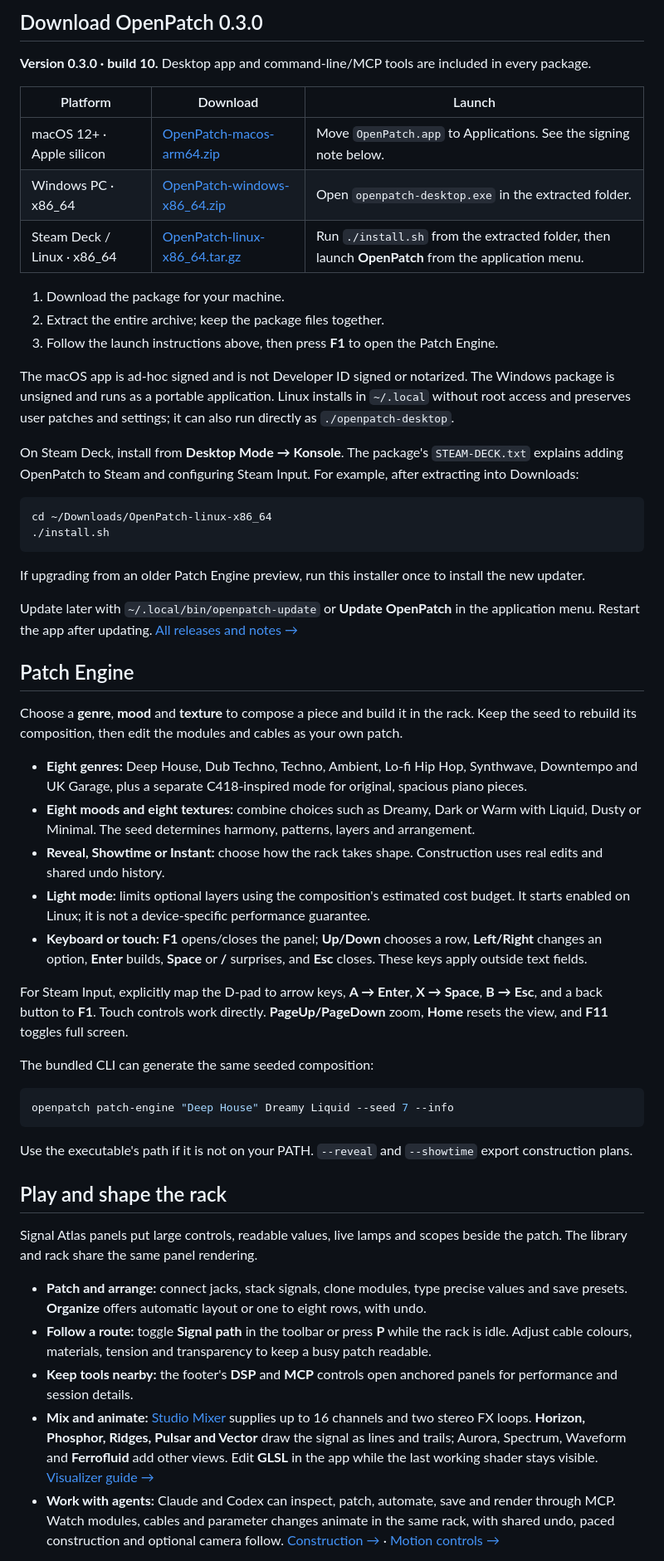
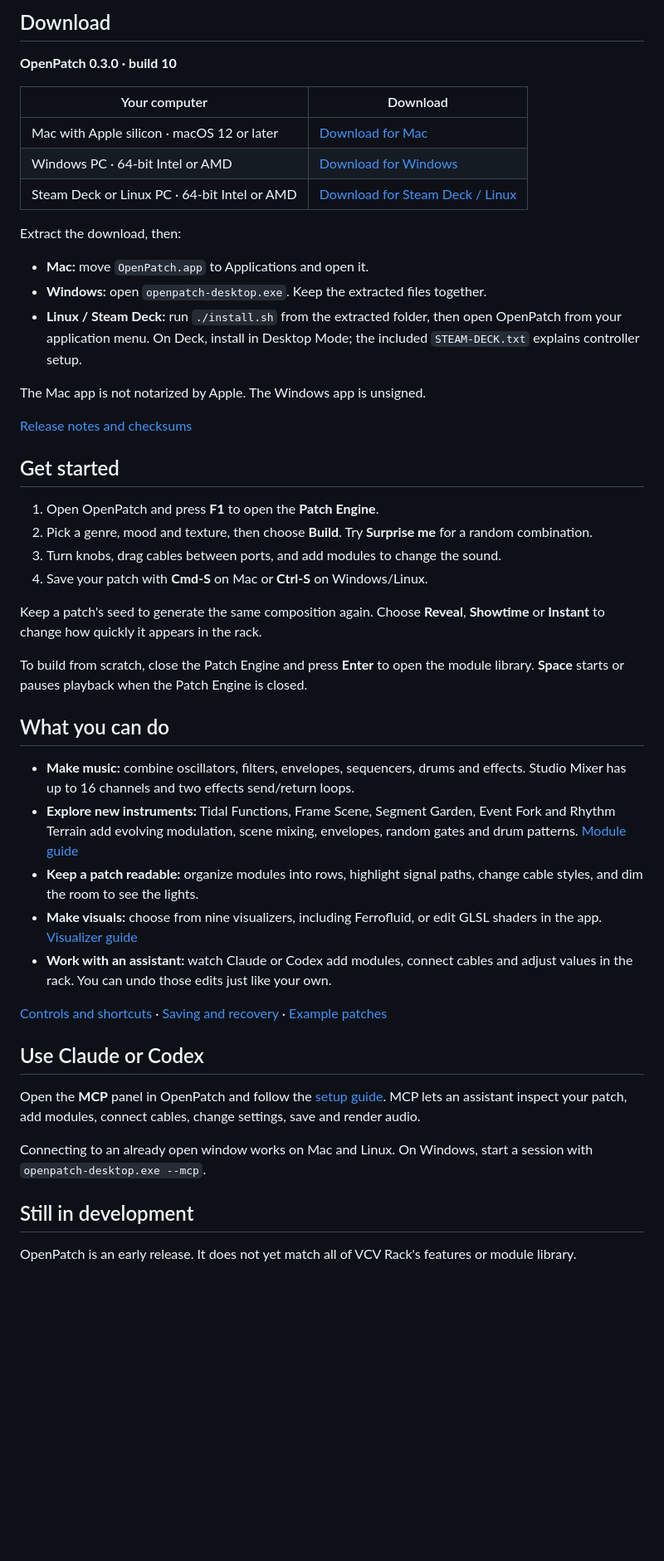
Before and after one commit to dexterlabs1/openpatch, a Markdown page: README.md, the part around one of its changes. Shown at 83% size. Rendered like a GitHub page; blank space fills up the shorter version.

Commit message:
Simplify the README with plain-language setup and features

````diff
--- a/README.md
+++ b/README.md
@@ -19,58 +18,52 @@
 
-## Download OpenPatch 0.3.0
+## Download
 
-**Version 0.3.0 · build 10.** Desktop app and command-line/MCP tools are included in every package.
+**OpenPatch 0.3.0 · build 10**
 
-| Platform | Download | Launch |
-|---|---|---|
-| macOS 12+ · Apple silicon | [OpenPatch-macos-arm64.zip](https://github.com/dexterlabs1/openpatch/releases/download/v0.3.0/OpenPatch-macos-arm64.zip) | Move `OpenPatch.app` to Applications. See the signing note below. |
-| Windows PC · x86_64 | [OpenPatch-windows-x86_64.zip](https://github.com/dexterlabs1/openpatch/releases/download/v0.3.0/OpenPatch-windows-x86_64.zip) | Open `openpatch-desktop.exe` in the extracted folder. |
-| Steam Deck / Linux · x86_64 | [OpenPatch-linux-x86_64.tar.gz](https://github.com/dexterlabs1/openpatch/releases/download/v0.3.0/OpenPatch-linux-x86_64.tar.gz) | Run `./install.sh` from the extracted folder, then launch **OpenPatch** from the application menu. |
+| Your computer | Download |
+|---|---|
+| Mac with Apple silicon · macOS 12 or later | [Download for Mac](https://github.com/dexterlabs1/openpatch/releases/download/v0.3.0/OpenPatch-macos-arm64.zip) |
+| Windows PC · 64-bit Intel or AMD | [Download for Windows](https://github.com/dexterlabs1/openpatch/releases/download/v0.3.0/OpenPatch-windows-x86_64.zip) |
+| Steam Deck or Linux PC · 64-bit Intel or AMD | [Download for Steam Deck / Linux](https://github.com/dexterlabs1/openpatch/releases/download/v0.3.0/OpenPatch-linux-x86_64.tar.gz) |
 
-1. Download the package for your machine.
-2. Extract the entire archive; keep the package files together.
-3. Follow the launch instructions above, then press **F1** to open the Patch Engine.
+Extract the download, then:
 
-The macOS app is ad-hoc signed and is not Developer ID signed or notarized. The Windows package is unsigned and runs as a portable application. Linux installs in `~/.local` without root access and preserves user patches and settings; it can also run directly as `./openpatch-desktop`.
+- **Mac:** move `OpenPatch.app` to Applications and open it.
+- **Windows:** open `openpatch-desktop.exe`. Keep the extracted files together.
+- **Linux / Steam Deck:** run `./install.sh` from the extracted folder, then open OpenPatch from your application menu. On Deck, install in Desktop Mode; the included `STEAM-DECK.txt` explains controller setup.
 
-On Steam Deck, install from **Desktop Mode → Konsole**. The package's `STEAM-DECK.txt` explains adding OpenPatch to Steam and configuring Steam Input. For example, after extracting into Downloads:
+The Mac app is not notarized by Apple. The Windows app is unsigned.
 
-```sh
-cd ~/Downloads/OpenPatch-linux-x86_64
-./install.sh
-```
+[Release notes and checksums](https://github.com/dexterlabs1/openpatch/releases/tag/v0.3.0)
 
-If upgrading from an older Patch Engine preview, run this installer once to install the new updater.
+## Get started
 
-Update later with `~/.local/bin/openpatch-update` or **Update OpenPatch** in the application menu. Restart the app after updating. [All releases and notes →](https://github.com/dexterlabs1/openpatch/releases)
+1. Open OpenPatch and press **F1** to open the **Patch Engine**.
+2. Pick a genre, mood and texture, then choose **Build**. Try **Surprise me** for a random combination.
+3. Turn knobs, drag cables between ports, and add modules to change the sound.
+4. Save your patch with **Cmd-S** on Mac or **Ctrl-S** on Windows/Linux.
 
-## Patch Engine
+Keep a patch's seed to generate the same composition again. Choose **Reveal**, **Showtime** or **Instant** to change how quickly it appears in the rack.
 
-Choose a **genre**, **mood** and **texture** to compose a piece and build it in the rack. Keep the seed to rebuild its composition, then edit the modules and cables as your own patch.
+To build from scratch, close the Patch Engine and press **Enter** to open the module library. **Space** starts or pauses playback when the Patch Engine is closed.
 
-- **Eight genres:** Deep House, Dub Techno, Techno, Ambient, Lo-fi Hip Hop, Synthwave, Downtempo and UK Garage, plus a separate C418-inspired mode for original, spacious piano pieces.
-- **Eight moods and eight textures:** combine choices such as Dreamy, Dark or Warm with Liquid, Dusty or Minimal. The seed determines harmony, patterns, layers and arrangement.
-- **Reveal, Showtime or Instant:** choose how the rack takes shape. Construction uses real edits and shared undo history.
-- **Light mode:** limits optional layers using the composition's estimated cost budget. It starts enabled on Linux; it is not a device-specific performance guarantee.
-- **Keyboard or touch:** **F1** opens/closes the panel; **Up/Down** chooses a row, **Left/Right** changes an option, **Enter** builds, **Space** or **/** surprises, and **Esc** closes. These keys apply outside text fields.
+## What you can do
 
-For Steam Input, explicitly map the D-pad to arrow keys, **A → Enter**, **X → Space**, **B → Esc**, and a back button to **F1**. Touch controls work directly. **PageUp/PageDown** zoom, **Home** resets the view, and **F11** toggles full screen.
+- **Make music:** combine oscillators, filters, envelopes, sequencers, drums and effects. Studio Mixer has up to 16 channels and two effects send/return loops.
+- **Explore new instruments:** Tidal Functions, Frame Scene, Segment Garden, Event Fork and Rhythm Terrain add evolving modulation, scene mixing, envelopes, random gates and drum patterns. [Module guide](docs/MODULE_COVERAGE.md)
+- **Keep a patch readable:** organize modules into rows, highlight signal paths, change cable styles, and dim the room to see the lights.
+- **Make visuals:** choose from nine visualizers, including Ferrofluid, or edit GLSL shaders in the app. [Visualizer guide](docs/VISUALIZERS.md)
+- **Work with an assistant:** watch Claude or Codex add modules, connect cables and adjust values in the rack. You can undo those edits just like your own.
 
-The bundled CLI can generate the same seeded composition:
+[Controls and shortcuts](docs/RACK_EDITING.md) · [Saving and recovery](docs/PROJECTS.md) · [Example patches](examples)
 
-```sh
-openpatch patch-engine "Deep House" Dreamy Liquid --seed 7 --info
-```
+## Use Claude or Codex
 
-Use the executable's path if it is not on your PATH. `--reveal` and `--showtime` export construction plans.
+Open the **MCP** panel in OpenPatch and follow the [setup guide](docs/MCP.md). MCP lets an assistant inspect your patch, add modules, connect cables, change settings, save and render audio.
 
-## Play and shape the rack
+Connecting to an already open window works on Mac and Linux. On Windows, start a session with `openpatch-desktop.exe --mcp`.
 
-Signal Atlas panels put large controls, readable values, live lamps and scopes beside the patch. The library and rack share the same panel rendering.
+## Still in development
 
-- **Patch and arrange:** connect jacks, stack signals, clone modules, type precise values and save presets. **Organize** offers automatic layout or one to eight rows, with undo.
-- **Follow a route:** toggle **Signal path** in the toolbar or press **P** while the rack is idle. Adjust cable colours, materials, tension and transparency to keep a busy patch readable.
-- **Keep tools nearby:** the footer's **DSP** and **MCP** controls open anchored panels for performance and session details.
-- **Mix and animate:** [Studio Mixer](docs/STUDIO_MIXER.md) supplies up to 16 channels and two stereo FX loops. **Horizon, Phosphor, Ridges, Pulsar and Vector** draw the signal as lines and trails; Aurora, Spectrum, Waveform and **Ferrofluid** add other views. Edit **GLSL** in the app while the last working shader stays visible. [Visualizer guide →](docs/VISUALIZERS.md)
-- **Work with agents:** Claude and Codex can inspect, patch, automate, save and render through MCP. Watch modules, cables and parameter changes animate in the same rack, with shared undo, paced construction and optional camera follow. [Construction →](docs/CONSTRUCTION.md) · [Motion controls →](docs/CONSTRUCTION_MOTION.md)
+OpenPatch is an early release. It does not yet match all of VCV Rack's features or module library.
 
````
Also changed, not shown: other parts of README.md (+16 -51 lines).
